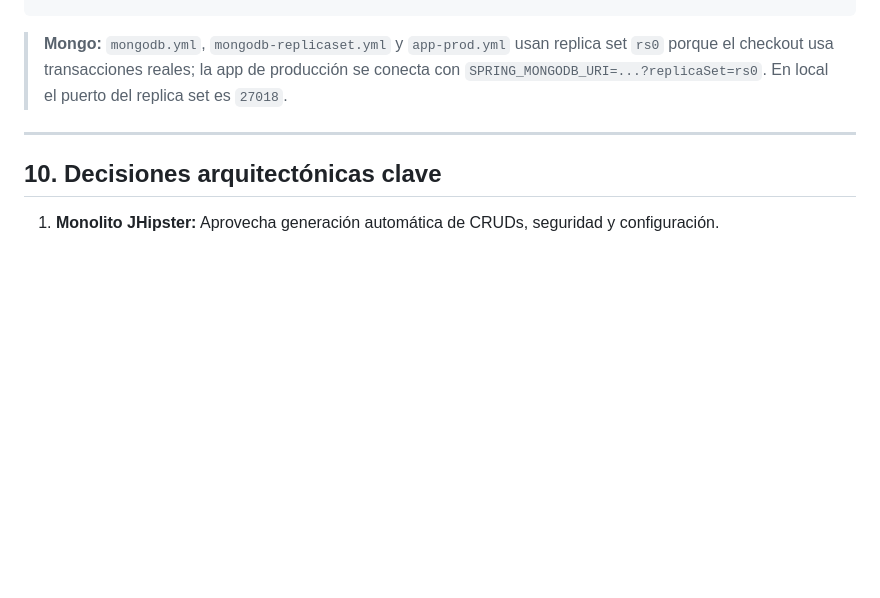
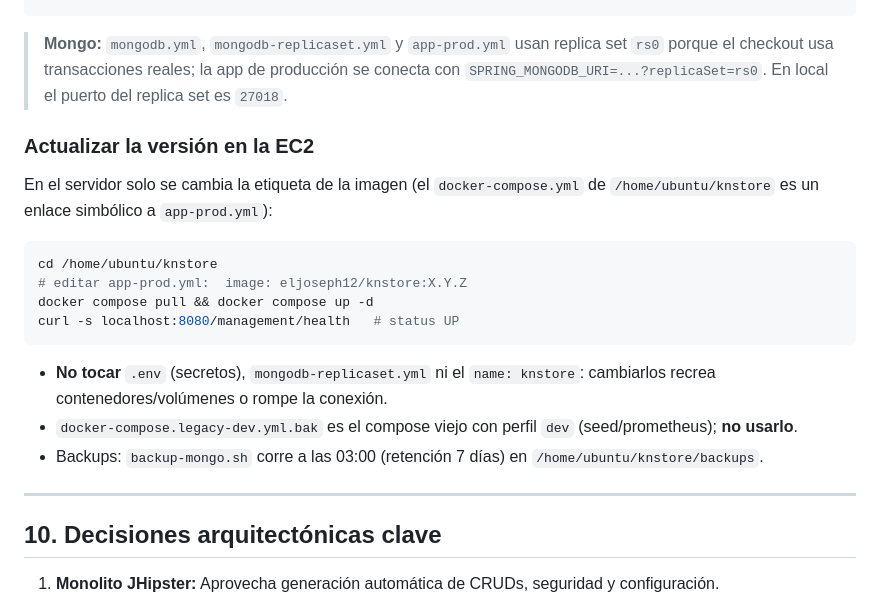
Before and after one commit to joseph12n/knstore, a Markdown page: docs/03-DOCUMENTACION/AGENTS.md, the part around the change. Rendered like a GitHub page; blank space fills up the shorter version.

````diff
--- a/docs/03-DOCUMENTACION/AGENTS.md
+++ b/docs/03-DOCUMENTACION/AGENTS.md
@@ -282,6 +282,21 @@ node scripts/seed-demo-data.js https://app.knstore.duckdns.org      # catálogo
 
 > **Mongo:** `mongodb.yml`, `mongodb-replicaset.yml` y `app-prod.yml` usan replica set `rs0` porque el checkout usa transacciones reales; la app de producción se conecta con `SPRING_MONGODB_URI=...?replicaSet=rs0`. En local el puerto del replica set es `27018`.
 
+### Actualizar la versión en la EC2
+
+En el servidor solo se cambia la etiqueta de la imagen (el `docker-compose.yml` de `/home/ubuntu/knstore` es un enlace simbólico a `app-prod.yml`):
+
+```bash
+cd /home/ubuntu/knstore
+# editar app-prod.yml:  image: eljoseph12/knstore:X.Y.Z
+docker compose pull && docker compose up -d
+curl -s localhost:8080/management/health   # status UP
+```
+
+- **No tocar** `.env` (secretos), `mongodb-replicaset.yml` ni el `name: knstore`: cambiarlos recrea contenedores/volúmenes o rompe la conexión.
+- `docker-compose.legacy-dev.yml.bak` es el compose viejo con perfil `dev` (seed/prometheus); **no usarlo**.
+- Backups: `backup-mongo.sh` corre a las 03:00 (retención 7 días) en `/home/ubuntu/knstore/backups`.
+
 ---
 
 ## 10. Decisiones arquitectónicas clave
````
Also changed, not shown: AGENTS.md (+14 -0 lines), docs/03-DOCUMENTACION/ESTADO_SESION.md (+2 -0 lines).
